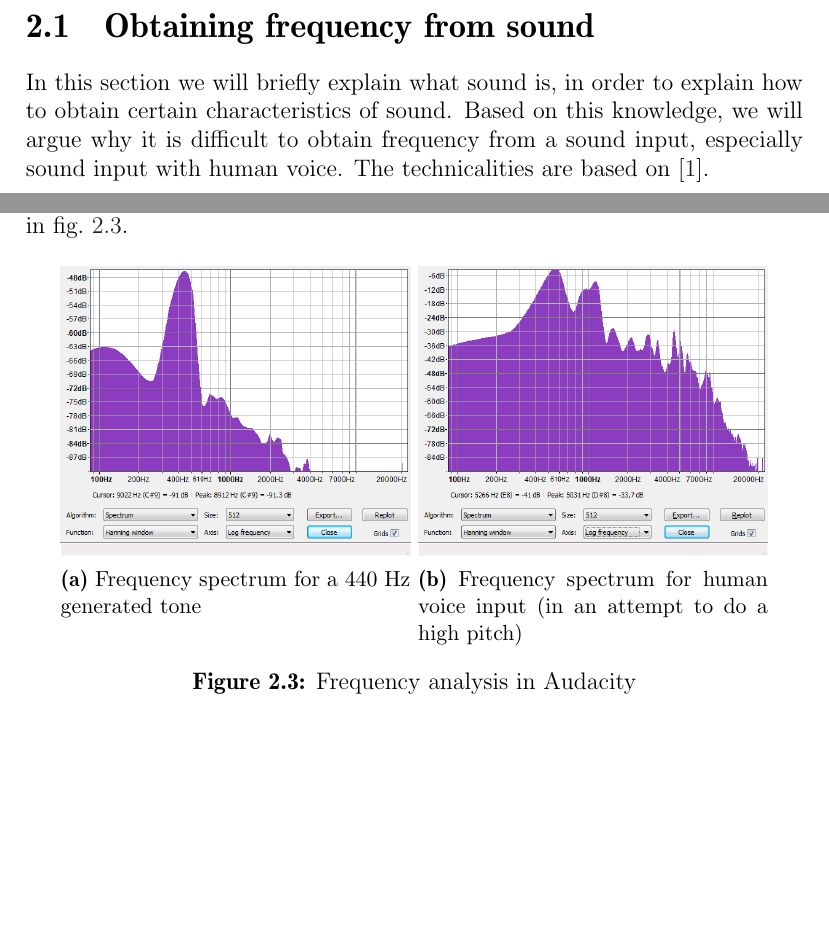
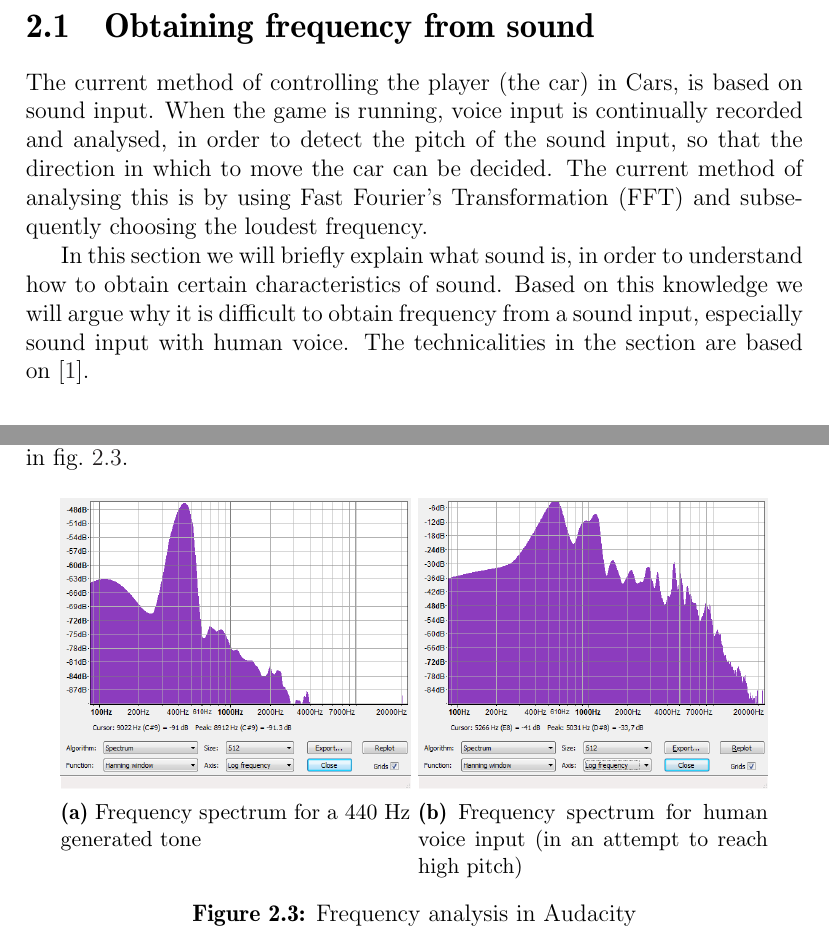
Before and after one commit to Thalmann/swf613-rapport, a LaTeX thesis (main.tex, which reads content/sprint1/frequency.tex): two parts of pages 10 and 11 of 20, joined at a grey line, cut so that both start at the same text, the shorter picture padded with empty space. Compiled offline with pdfLaTeX.

Commit message:
Changed introduction for frequency section, shortly explaining how it is used in Cars game

```diff
--- a/content/sprint1/frequency.tex
+++ b/content/sprint1/frequency.tex
@@ -1,6 +1,10 @@
-In this section we will briefly explain what sound is, in order to explain how to obtain certain characteristics of sound.
-Based on this knowledge, we will argue why it is difficult to obtain frequency from a sound input, especially sound input with human voice.
-The technicalities are based on \cite{music-and-computers}.
+The current method of controlling the player (the car) in Cars, is based on sound input.
+When the game is running, voice input is continually recorded and analysed, in order to detect the pitch of the sound input, so that the direction in which to move the car can be decided.
+The current method of analysing this is by using Fast Fourier's Transformation (FFT) and subsequently choosing the loudest frequency.
+
+In this section we will briefly explain what sound is, in order to understand how to obtain certain characteristics of sound.
+Based on this knowledge we will argue why it is difficult to obtain frequency from a sound input, especially sound input with human voice.
+The technicalities in the section are based on \cite{music-and-computers}.
 
 \subsection{Characteristics of sound}
 Sound is a physical phenomenon which acts like a wave and therefore have the same characteristics as a wave.
@@ -38,7 +42,7 @@ A comparison between frequency spectra can be seen in \cref{fig:frequency_spectr
 \end{subfigure}
 \begin{subfigure}[t]{.45\textwidth}
 \includegraphics[width=\textwidth]{sprint1/spectrum_highpitchvoice}
-\caption{Frequency spectrum for human voice input (in an attempt to do a high pitch)}
+\caption{Frequency spectrum for human voice input (in an attempt to reach high pitch)}
 \end{subfigure}
 \caption{Frequency analysis in Audacity}
 \label{fig:frequency_spectra}
```
Also changed, not shown: content/sprint1/frequency.tex (2 more changed lines).
